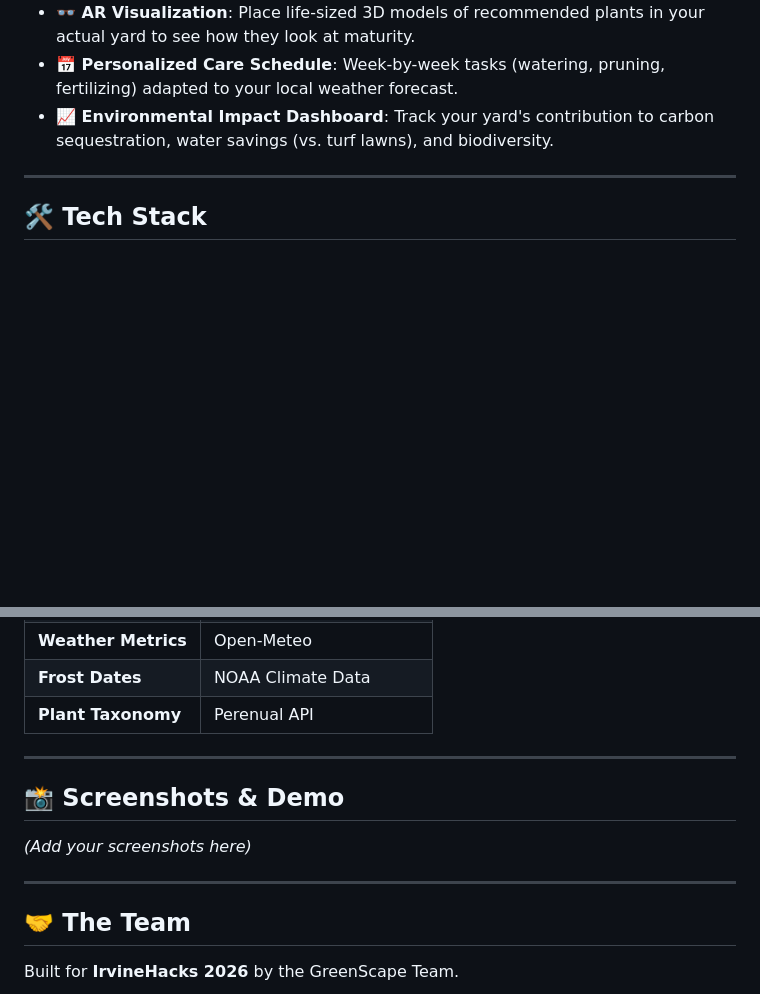
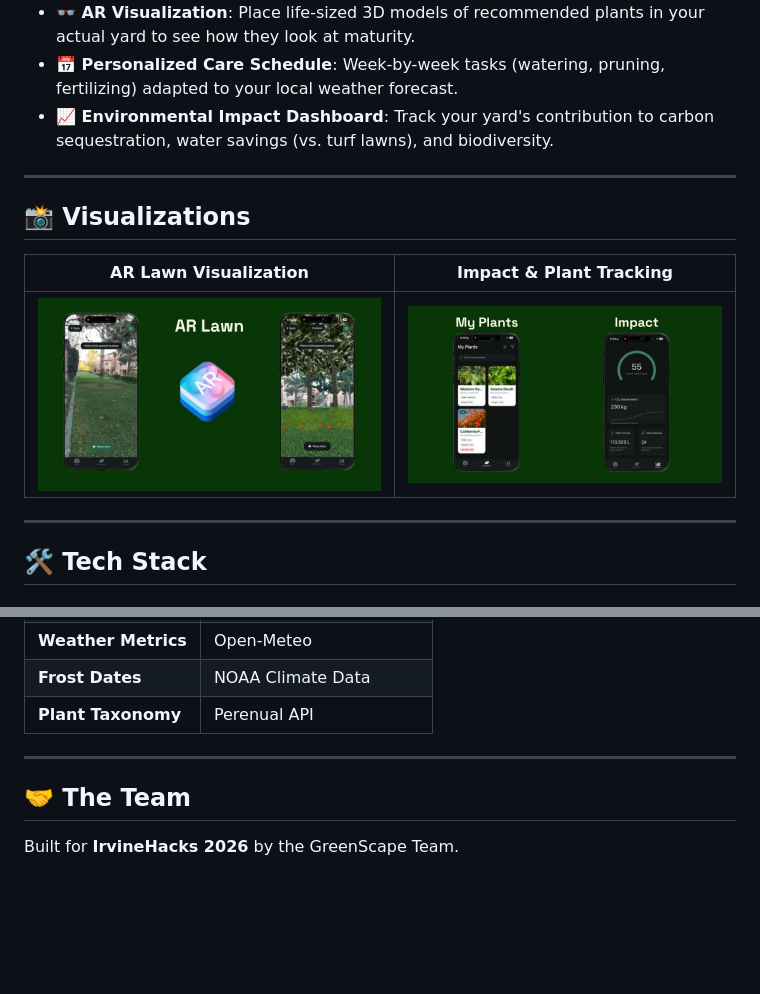
Before and after one commit to Lunar-Y/IrvineHacks2026, a Markdown page: README.md, 2 parts joined by grey strips. Rendered like a GitHub page; pictures changed too: assets/images/greenscape_ar.jpg (added), assets/images/greenscape_impact.jpg (added); blank space fills up the shorter version.

Commit message:
Update visuals with authentic project images from Devpost

```diff
--- a/README.md
+++ b/README.md
@@ -17,6 +17,13 @@ Most people struggle to know what to plant in their yard. They buy beautiful pla
 - **👓 AR Visualization**: Place life-sized 3D models of recommended plants in your actual yard to see how they look at maturity.
 - **📅 Personalized Care Schedule**: Week-by-week tasks (watering, pruning, fertilizing) adapted to your local weather forecast.
 - **📈 Environmental Impact Dashboard**: Track your yard's contribution to carbon sequestration, water savings (vs. turf lawns), and biodiversity.
+
+---
+
+## 📸 Visualizations
+| AR Lawn Visualization | Impact & Plant Tracking |
+|:---:|:---:|
+| ![AR Visualization](assets/images/greenscape_ar.jpg) | ![Impact Dashboard](assets/images/greenscape_impact.jpg) |
 
 ---
 
@@ -121,11 +128,6 @@ graph TD
 
 ---
 
-## 📸 Screenshots & Demo
-*(Add your screenshots here)*
-
----
-
 ## 🤝 The Team
 Built for **IrvineHacks 2026** by the GreenScape Team.
 
```
Also changed, not shown: other parts of README.md (+1 -1 lines), assets/images/greenscape_hero.jpg (added).
